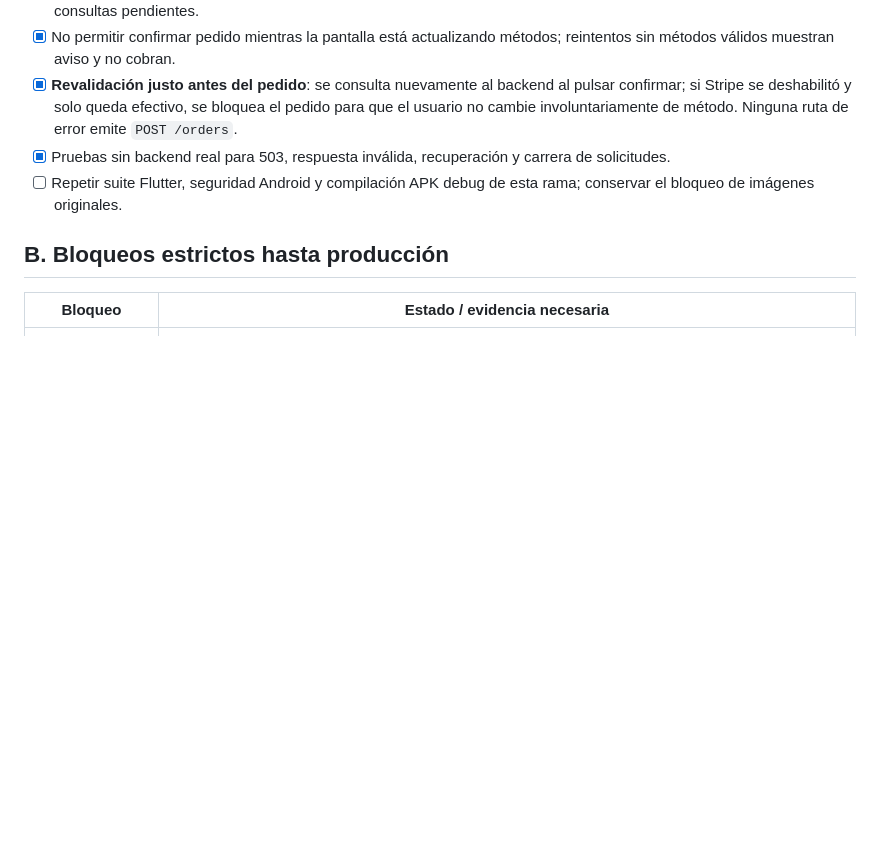
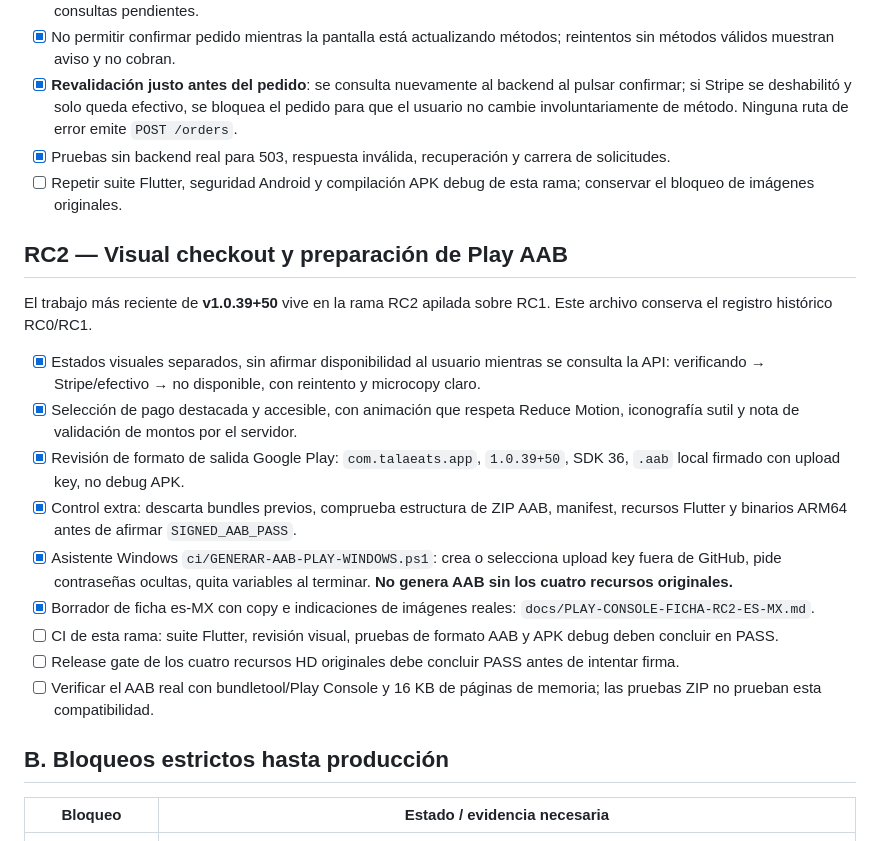
Before and after one commit to AlanPalacios23/tala-eats-mobile, a Markdown page: tala-eats-usuarios/docs/PLAY-CONSOLE-RC-v1.0.38.md, the part around the change. Drawn GitHub-style; blank space fills up the shorter version.

Commit message:
docs(usuarios): RC2 record visual polish and private signed Play bundle workflow

```diff
--- a/tala-eats-usuarios/docs/PLAY-CONSOLE-RC-v1.0.38.md
+++ b/tala-eats-usuarios/docs/PLAY-CONSOLE-RC-v1.0.38.md
@@ -25,6 +25,20 @@ Este RC0 es una *candidata de integración*, no una versión autorizada para pro
 - [x] **Revalidación justo antes del pedido**: se consulta nuevamente al backend al pulsar confirmar; si Stripe se deshabilitó y solo queda efectivo, se bloquea el pedido para que el usuario no cambie involuntariamente de método. Ninguna ruta de error emite `POST /orders`.
 - [x] Pruebas sin backend real para 503, respuesta inválida, recuperación y carrera de solicitudes.
 - [ ] Repetir suite Flutter, seguridad Android y compilación APK debug de esta rama; conservar el bloqueo de imágenes originales.
+
+## RC2 — Visual checkout y preparación de Play AAB
+
+El trabajo más reciente de **v1.0.39+50** vive en la rama RC2 apilada sobre RC1. Este archivo conserva el registro histórico RC0/RC1.
+
+- [x] Estados visuales separados, sin afirmar disponibilidad al usuario mientras se consulta la API: verificando → Stripe/efectivo → no disponible, con reintento y microcopy claro.
+- [x] Selección de pago destacada y accesible, con animación que respeta Reduce Motion, iconografía sutil y nota de validación de montos por el servidor.
+- [x] Revisión de formato de salida Google Play: `com.talaeats.app`, `1.0.39+50`, SDK 36, `.aab` local firmado con upload key, no debug APK.
+- [x] Control extra: descarta bundles previos, comprueba estructura de ZIP AAB, manifest, recursos Flutter y binarios ARM64 antes de afirmar `SIGNED_AAB_PASS`.
+- [x] Asistente Windows `ci/GENERAR-AAB-PLAY-WINDOWS.ps1`: crea o selecciona upload key fuera de GitHub, pide contraseñas ocultas, quita variables al terminar. **No genera AAB sin los cuatro recursos originales.**
+- [x] Borrador de ficha es-MX con copy e indicaciones de imágenes reales: `docs/PLAY-CONSOLE-FICHA-RC2-ES-MX.md`.
+- [ ] CI de esta rama: suite Flutter, revisión visual, pruebas de formato AAB y APK debug deben concluir en PASS.
+- [ ] Release gate de los cuatro recursos HD originales debe concluir PASS antes de intentar firma.
+- [ ] Verificar el AAB real con bundletool/Play Console y 16 KB de páginas de memoria; las pruebas ZIP no prueban esta compatibilidad.
 
 ## B. Bloqueos estrictos hasta producción
 
```
